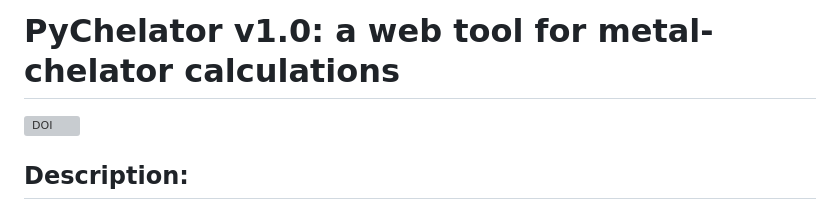
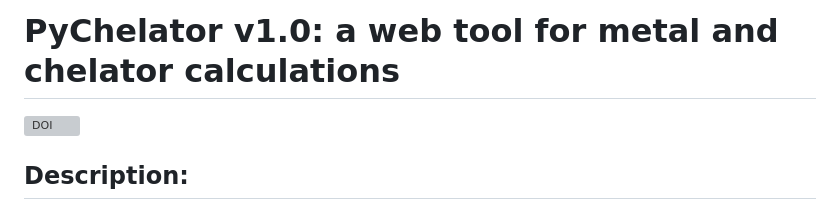
Before and after one commit to AmruteLab/PyChelator, a Markdown page: README.md, the part around the change. Rendered like a GitHub page; grey boxes are pictures that could not be loaded.

```diff
--- a/README.md
+++ b/README.md
@@ -1,7 +1,7 @@
 <!DOCTYPE html>
 <html>
 <body>
-  <h1>PyChelator v1.0: a web tool for metal-chelator calculations</h1>
+  <h1>PyChelator v1.0: a web tool for metal and chelator calculations</h1>
   <a href="https://doi.org/10.5281/zenodo.10674754"><img src="https://zenodo.org/badge/DOI/10.5281/zenodo.10674754.svg" alt="DOI"></a>
   <h2>Description:</h2>
   <p>Pychelator is a helpful tool for researchers, scientists, and professionals working with metal-chelator interactions who need to obtain critical data related to these complexes. As a web tool, it is a modified version of the well-established <a href="https://owamoosa.com/maxchelator/" target="_blank">Maxchelator</a> developed by Chris Patton and colleagues (Bers, Patton, and Nuccitelli, “A Practical Guide to the Preparation of Ca(2+) Buffers.”), with a few new features added as explained below. As a Python script, it offers more flexibility and customization, together with collaboration using the PyChelator Colab notebook.</p>
```
